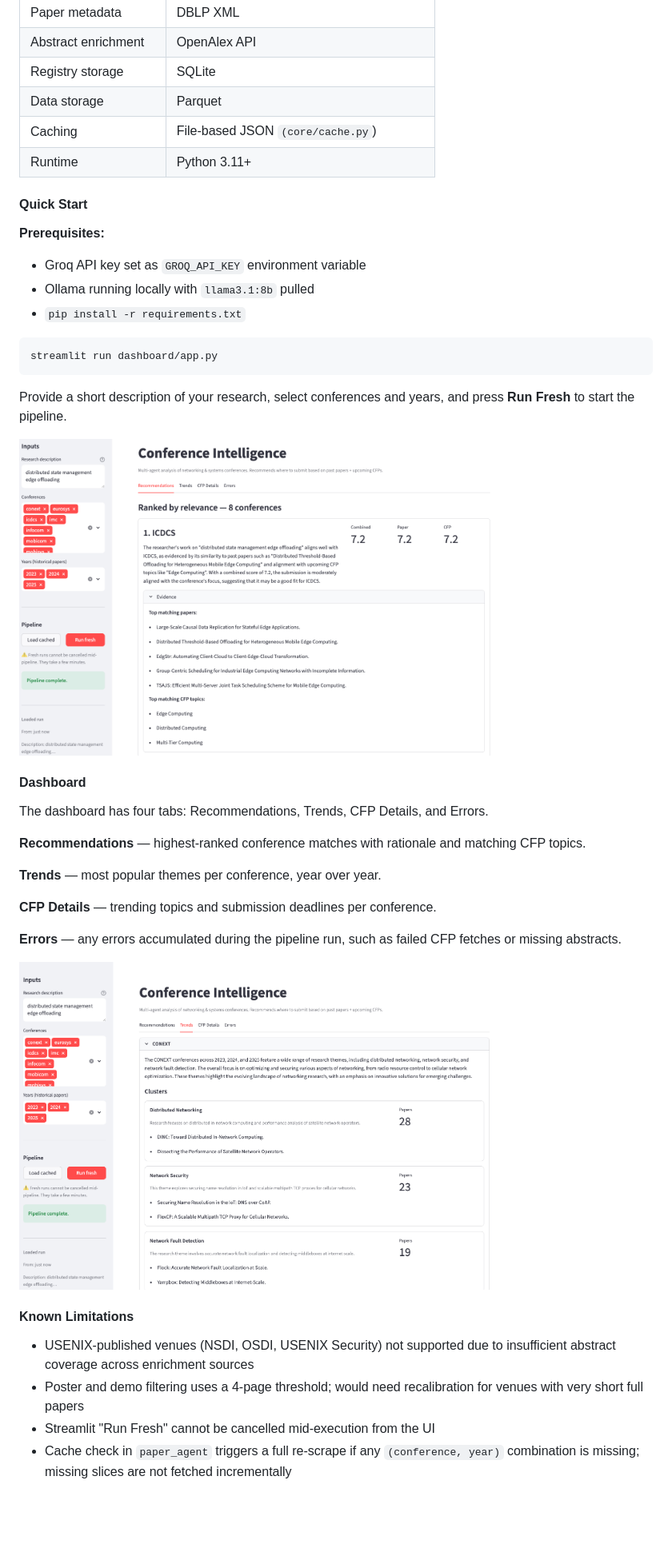
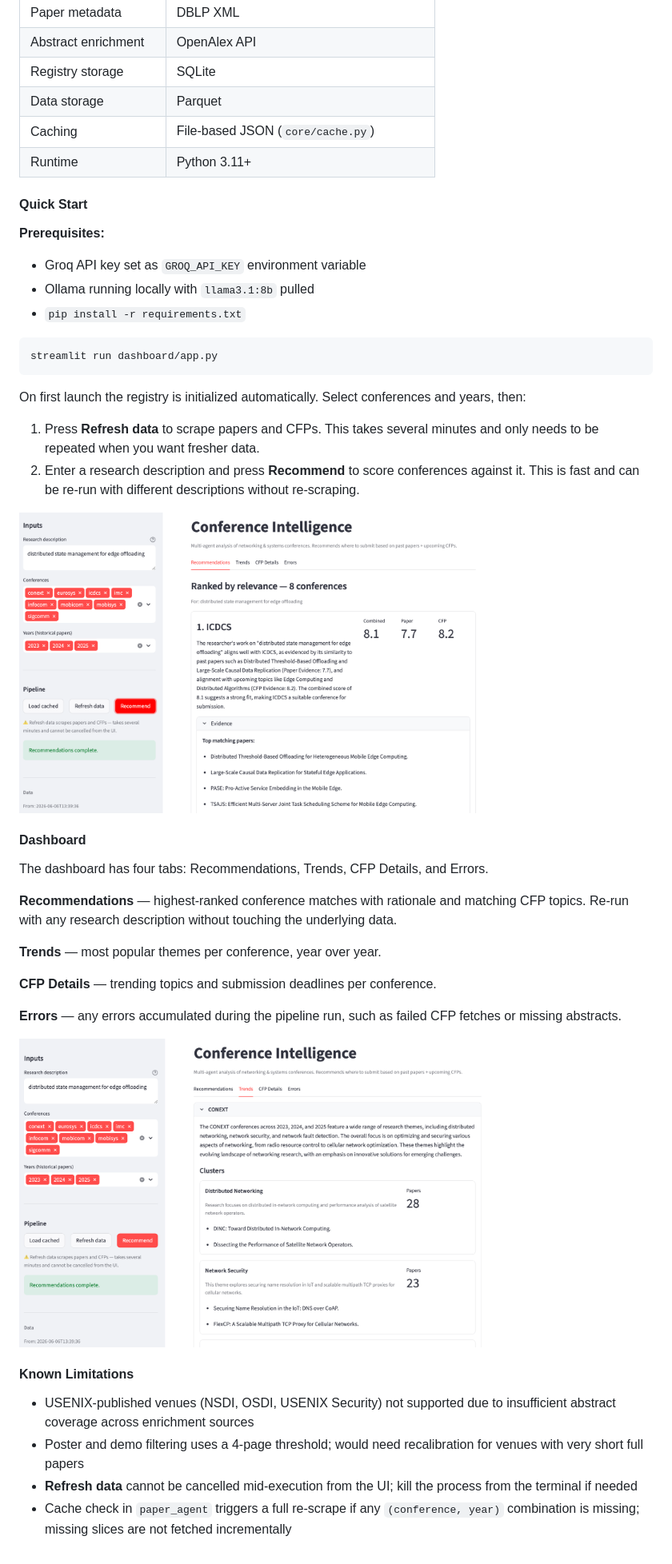
Before and after one commit to ljpajevic/conference-intelligence, a Markdown page: README.md, the part around one of its changes. Shown at 80% size. GitHub-like rendering; pictures changed too: assets/dashboard_start.png, assets/dashboard_tabs.png; blank space fills up the shorter version.

````diff
--- a/README.md
+++ b/README.md
@@ -41,7 +49,7 @@ Ranks conferences against the user's research description using deterministic co
 | Abstract enrichment | OpenAlex API |
 | Registry storage | SQLite |
 | Data storage | Parquet |
-| Caching | File-based JSON `(core/cache.py`) |
+| Caching | File-based JSON (`core/cache.py`) |
 | Runtime | Python 3.11+ |
 
 #### Quick Start
@@ -55,7 +63,10 @@ Ranks conferences against the user's research description using deterministic co
 streamlit run dashboard/app.py
 ```
 
-Provide a short description of your research, select conferences and years, and press **Run Fresh** to start the pipeline.
+On first launch the registry is initialized automatically. Select conferences and years, then:
+
+1. Press **Refresh data** to scrape papers and CFPs. This takes several minutes and only needs to be repeated when you want fresher data.
+2. Enter a research description and press **Recommend** to score conferences against it. This is fast and can be re-run with different descriptions without re-scraping.
 
 <img src="assets/dashboard_start.png" alt="Dashboard - Start" width="600">
 
@@ -63,7 +74,7 @@ Provide a short description of your research, select conferences and years, and
 
 The dashboard has four tabs: Recommendations, Trends, CFP Details, and Errors.
 
-**Recommendations** — highest-ranked conference matches with rationale and matching CFP topics.
+**Recommendations** — highest-ranked conference matches with rationale and matching CFP topics. Re-run with any research description without touching the underlying data.
 
 **Trends** — most popular themes per conference, year over year.
 
@@ -71,12 +82,11 @@ The dashboard has four tabs: Recommendations, Trends, CFP Details, and Errors.
 
 **Errors** — any errors accumulated during the pipeline run, such as failed CFP fetches or missing abstracts.
 
-
 <img src="assets/dashboard_tabs.png" alt="Dashboard Tabs" width="600">
 
 #### Known Limitations
 
 - USENIX-published venues (NSDI, OSDI, USENIX Security) not supported due to insufficient abstract coverage across enrichment sources
 - Poster and demo filtering uses a 4-page threshold; would need recalibration for venues with very short full papers
-- Streamlit "Run Fresh" cannot be cancelled mid-execution from the UI
+- **Refresh data** cannot be cancelled mid-execution from the UI; kill the process from the terminal if needed
 - Cache check in `paper_agent` triggers a full re-scrape if any `(conference, year)` combination is missing; missing slices are not fetched incrementally
````
Also changed, not shown: other parts of README.md (+13 -5 lines), 3 other files.
